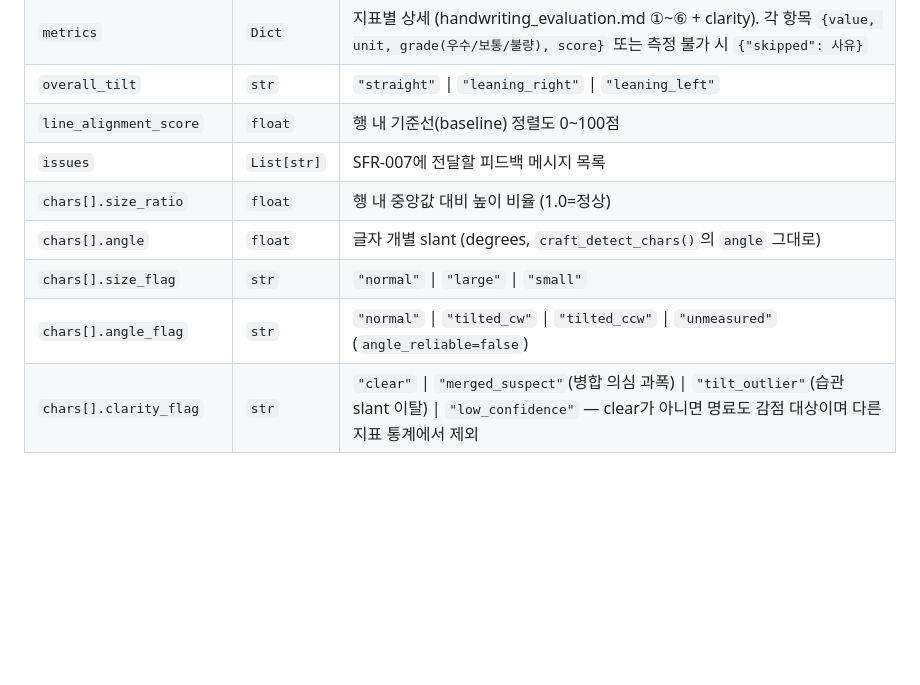
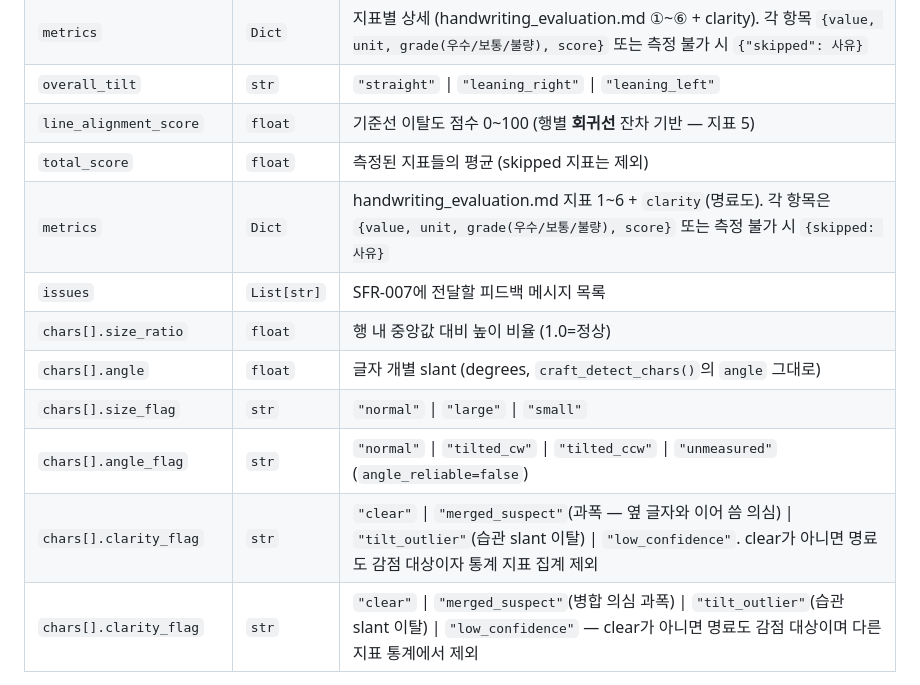
Before and after one commit to gmldbs3104/2026-hanium-project, a Markdown page: ai/AI_MODEL_INTERFACE.md, the part around the change. GitHub-like rendering; blank space fills up the shorter version.

```diff
--- a/ai/AI_MODEL_INTERFACE.md
+++ b/ai/AI_MODEL_INTERFACE.md
@@ -283,12 +283,15 @@ Dict
 | `total_score` | `float` | 종합 점수 — 측정된 지표(skipped 제외)의 평균 |
 | `metrics` | `Dict` | 지표별 상세 (handwriting_evaluation.md ①~⑥ + clarity). 각 항목 `{value, unit, grade(우수/보통/불량), score}` 또는 측정 불가 시 `{"skipped": 사유}` |
 | `overall_tilt` | `str` | `"straight"` \| `"leaning_right"` \| `"leaning_left"` |
-| `line_alignment_score` | `float` | 행 내 기준선(baseline) 정렬도 0~100점 |
+| `line_alignment_score` | `float` | 기준선 이탈도 점수 0~100 (행별 **회귀선** 잔차 기반 — 지표 5) |
+| `total_score` | `float` | 측정된 지표들의 평균 (skipped 지표는 제외) |
+| `metrics` | `Dict` | handwriting_evaluation.md 지표 1~6 + `clarity`(명료도). 각 항목은 `{value, unit, grade(우수/보통/불량), score}` 또는 측정 불가 시 `{skipped: 사유}` |
 | `issues` | `List[str]` | SFR-007에 전달할 피드백 메시지 목록 |
 | `chars[].size_ratio` | `float` | 행 내 중앙값 대비 높이 비율 (1.0=정상) |
 | `chars[].angle` | `float` | 글자 개별 slant (degrees, `craft_detect_chars()`의 `angle` 그대로) |
 | `chars[].size_flag` | `str` | `"normal"` \| `"large"` \| `"small"` |
 | `chars[].angle_flag` | `str` | `"normal"` \| `"tilted_cw"` \| `"tilted_ccw"` \| `"unmeasured"` (`angle_reliable=false`) |
+| `chars[].clarity_flag` | `str` | `"clear"` \| `"merged_suspect"`(과폭 — 옆 글자와 이어 씀 의심) \| `"tilt_outlier"`(습관 slant 이탈) \| `"low_confidence"`. clear가 아니면 명료도 감점 대상이자 통계 지표 집계 제외 |
 | `chars[].clarity_flag` | `str` | `"clear"` \| `"merged_suspect"`(병합 의심 과폭) \| `"tilt_outlier"`(습관 slant 이탈) \| `"low_confidence"` — clear가 아니면 명료도 감점 대상이며 다른 지표 통계에서 제외 |
 
 ### 현재 상태 / 교체 목표
```
Also changed, not shown: ai/DETECTION_IMPROVEMENT_PLAN.md (+25 -0 lines).
